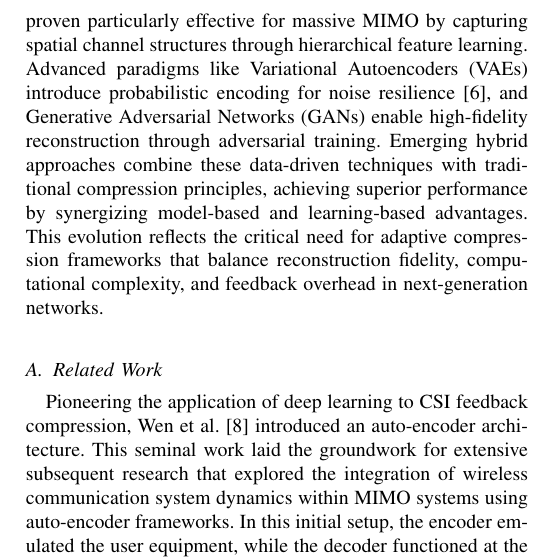
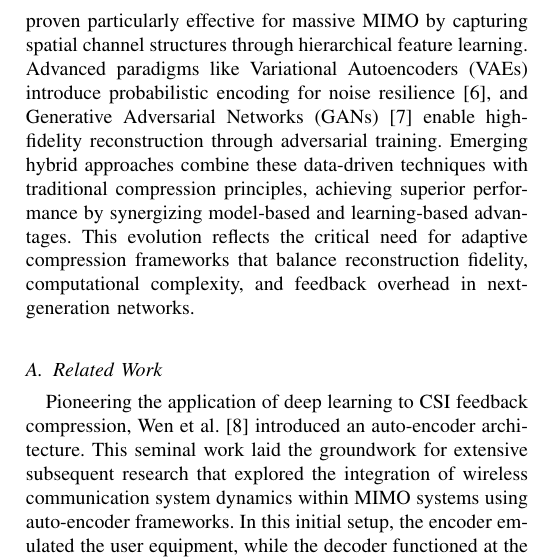
Before and after one commit to FardadAnsari/Paper-revision, a LaTeX paper (Revise-version.tex): part of one column of page 2 of 12, cut so that both start at the same text. Compiled offline with pdfLaTeX.

Commit message:
txs auto checkin

```diff
--- a/Revise-version.tex
+++ b/Revise-version.tex
@@ -80,7 +80,7 @@ In Massive MIMO systems, the feedback overhead escalates with the growing number
 
 Efficient compression of Channel State Information (CSI) feedback has become a fundamental challenge in MIMO-FDD systems, driving innovations across signal processing and machine learning domains. Traditional compression methods, including scalar and vector quantization \cite{vectorquantiz}, Principal Component Analysis (PCA) \cite{pca}, and codebook-based techniques \cite{compressivesensing}, have established foundational approaches. While these methods provide computationally efficient solutions, they inherently face the accuracy-efficiency trade-off: scalar and vector quantization achieve dimensionality reduction through predefined level mapping, PCA preserves dominant orthogonal components, and standardized codebook methods (e.g., LTE) employ discrete codeword selection. However, such approaches often fail to adapt to the nonlinear, high-dimensional characteristics of modern wireless channels.
 
-The limitations of conventional methods have spurred the adoption of deep learning architectures for CSI compression. Autoencoders now provide end-to-end learned representations through nonlinear latent space embedding, while recurrent neural networks (RNNs) explicitly model temporal channel correlations. Convolutional neural networks (CNNs) have proven particularly effective for massive MIMO by capturing spatial channel structures through hierarchical feature learning. Advanced paradigms like Variational Autoencoders (VAEs) introduce probabilistic encoding for noise resilience \cite{DBLP:journals/corr/abs-2011-04178}, and Generative Adversarial Networks (GANs) enable high-fidelity reconstruction through adversarial training. Emerging hybrid approaches combine these data-driven techniques with traditional compression principles, achieving superior performance by synergizing model-based and learning-based advantages. This evolution reflects the critical need for adaptive compression frameworks that balance reconstruction fidelity, computational complexity, and feedback overhead in next-generation networks.
+The limitations of conventional methods have spurred the adoption of deep learning architectures for CSI compression. Autoencoders now provide end-to-end learned representations through nonlinear latent space embedding, while recurrent neural networks (RNNs) explicitly model temporal channel correlations. Convolutional neural networks (CNNs) have proven particularly effective for massive MIMO by capturing spatial channel structures through hierarchical feature learning. Advanced paradigms like Variational Autoencoders (VAEs) introduce probabilistic encoding for noise resilience \cite{DBLP:journals/corr/abs-2011-04178}, and Generative Adversarial Networks (GANs) \cite{9169908} enable high-fidelity reconstruction through adversarial training. Emerging hybrid approaches combine these data-driven techniques with traditional compression principles, achieving superior performance by synergizing model-based and learning-based advantages. This evolution reflects the critical need for adaptive compression frameworks that balance reconstruction fidelity, computational complexity, and feedback overhead in next-generation networks.
 
 
 \subsection{Related Work}
```
